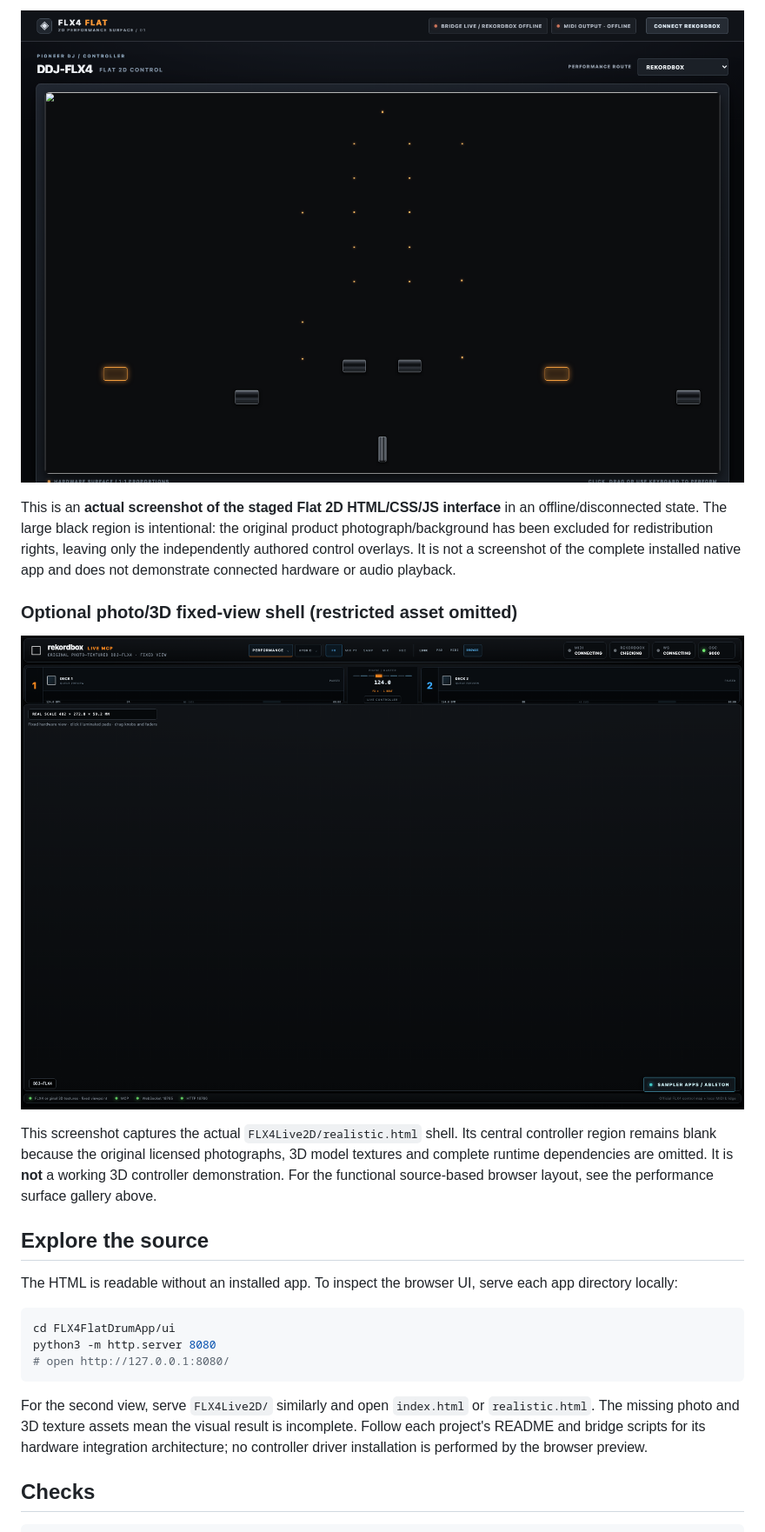
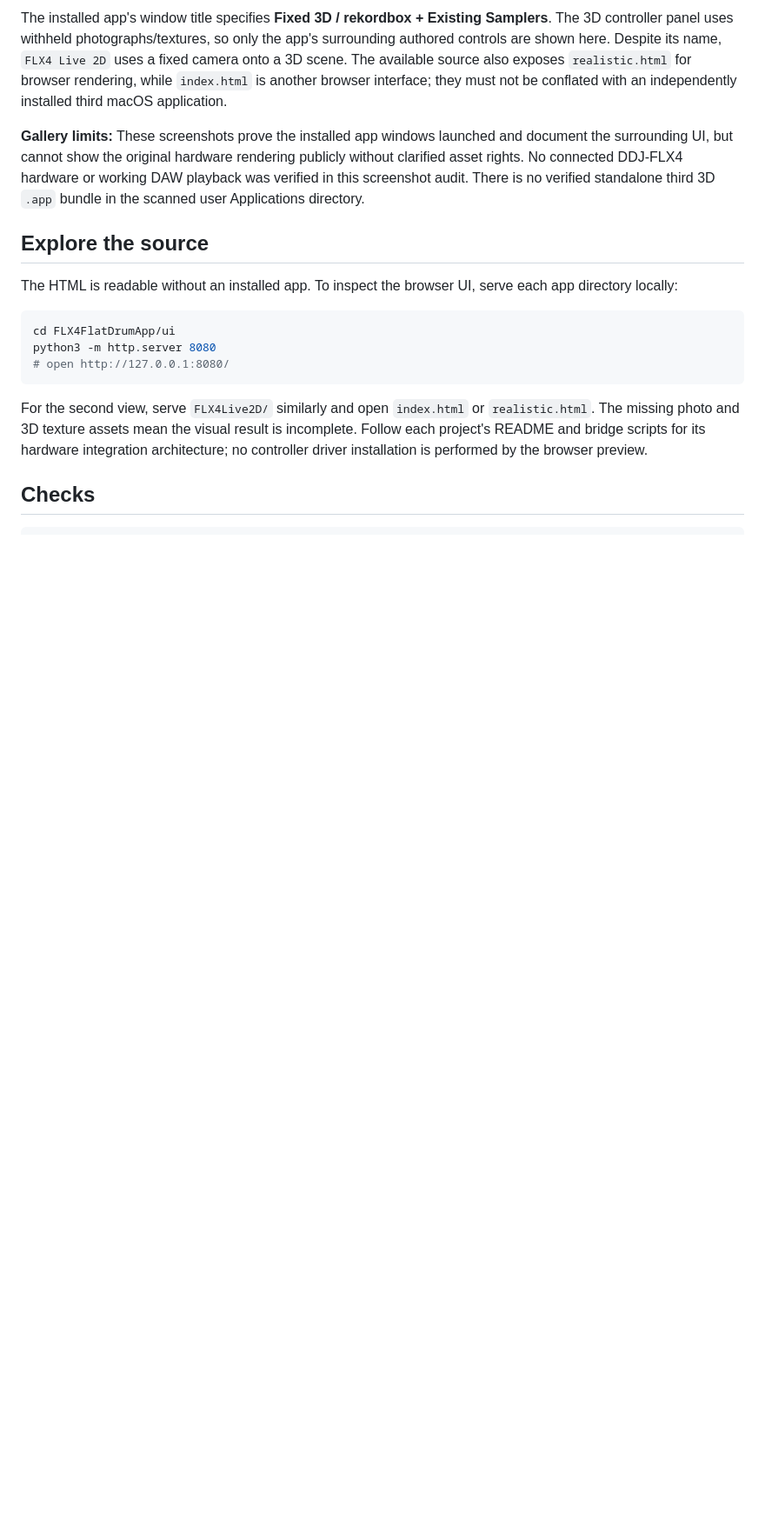
Before and after one commit to mikristian/ddj-flx-4-emulator, a Markdown page: README.md, the part around one of its changes. Shown at 87% size. GitHub-like rendering; pictures changed too: docs/screenshots/flx4-flat-source-only.png (deleted), docs/screenshots/flx4-live-realistic-source-preview.png (deleted); blank space fills up the shorter version.

```diff
--- a/README.md
+++ b/README.md
@@ -27,13 +27,7 @@ The above screenshots show the **actual staged `FLX4Live2D/index.html` interface
 
-![Actual FLX4 Flat 2D browser UI without the omitted rights-restricted controller photo](docs/screenshots/flx4-flat-source-only.png)
+The installed app's window title specifies **Fixed 3D / rekordbox + Existing Samplers**. The 3D controller panel uses withheld photographs/textures, so only the app's surrounding authored controls are shown here. Despite its name, `FLX4 Live 2D` uses a fixed camera onto a 3D scene. The available source also exposes `realistic.html` for browser rendering, while `index.html` is another browser interface; they must not be conflated with an independently installed third macOS application.
 
-This is an **actual screenshot of the staged Flat 2D HTML/CSS/JS interface** in an offline/disconnected state. The large black region is intentional: the original product photograph/background has been excluded for redistribution rights, leaving only the independently authored control overlays. It is not a screenshot of the complete installed native app and does not demonstrate connected hardware or audio playback.
-
-### Optional photo/3D fixed-view shell (restricted asset omitted)
-
-![Real fixed-view source shell with the missing licensed photo and 3D controller texture](docs/screenshots/flx4-live-realistic-source-preview.png)
-
-This screenshot captures the actual `FLX4Live2D/realistic.html` shell. Its central controller region remains blank because the original licensed photographs, 3D model textures and complete runtime dependencies are omitted. It is **not** a working 3D controller demonstration. For the functional source-based browser layout, see the performance surface gallery above.
+**Gallery limits:** These screenshots prove the installed app windows launched and document the surrounding UI, but cannot show the original hardware rendering publicly without clarified asset rights. No connected DDJ-FLX4 hardware or working DAW playback was verified in this screenshot audit. There is no verified standalone third 3D `.app` bundle in the scanned user Applications directory.
 
 ## Explore the source
 
```
Also changed, not shown: other parts of README.md (+7 -7 lines), STATUS.md (+5 -0 lines), docs/screenshots/flx4-fixed3d-installed-ui-redacted.png (added), docs/screenshots/flx4-flat-installed-ui-redacted.png (added), docs/screenshots/flx4-live-drum-lab.png (deleted), docs/screenshots/flx4-live-performance.png (deleted), 1 other file.
